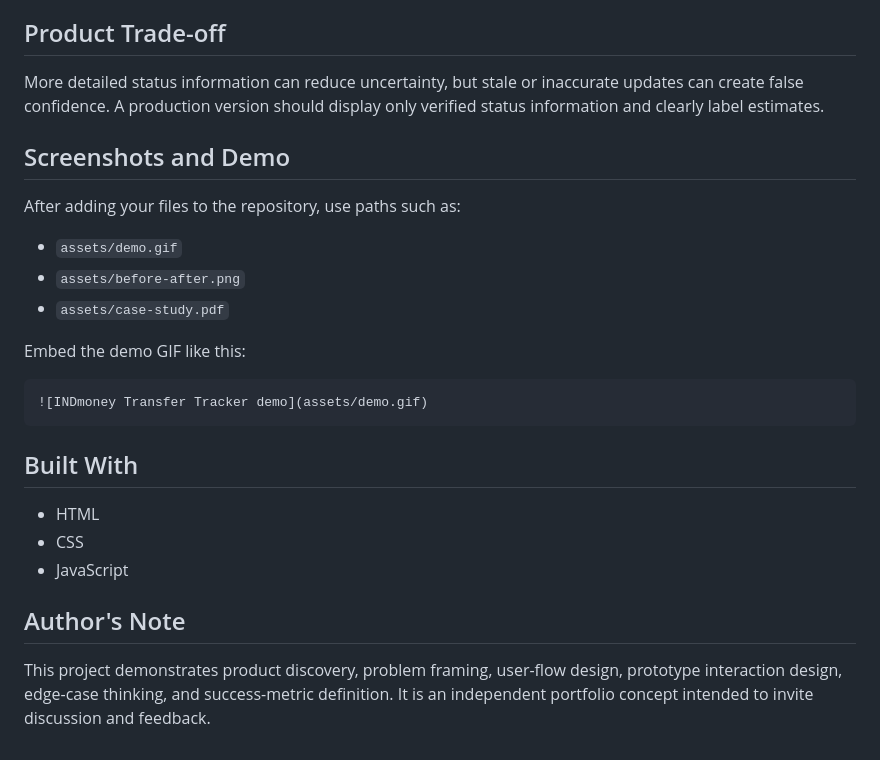
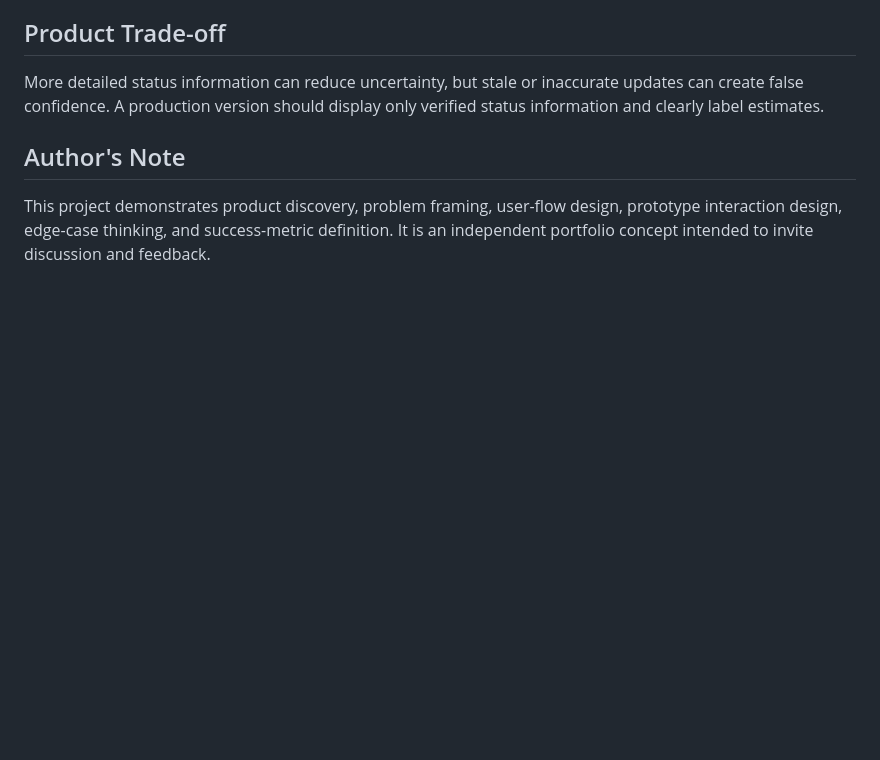
Before and after one commit to Ayanonmyous/INDmoney-ETA-Delays, a Markdown page: README.md, the part around the change. GitHub-like rendering; blank space fills up the shorter version.

````diff
--- a/README.md
+++ b/README.md
@@ -76,25 +76,6 @@ No installation, backend, or API keys are required.
 
 More detailed status information can reduce uncertainty, but stale or inaccurate updates can create false confidence. A production version should display only verified status information and clearly label estimates.
 
-## Screenshots and Demo
-
-After adding your files to the repository, use paths such as:
-
-- `assets/demo.gif`
-- `assets/before-after.png`
-- `assets/case-study.pdf`
-
-Embed the demo GIF like this:
-
-```md
-![INDmoney Transfer Tracker demo](assets/demo.gif)
-```
-
-## Built With
-
-- HTML
-- CSS
-- JavaScript
 
 ## Author's Note
 
````
